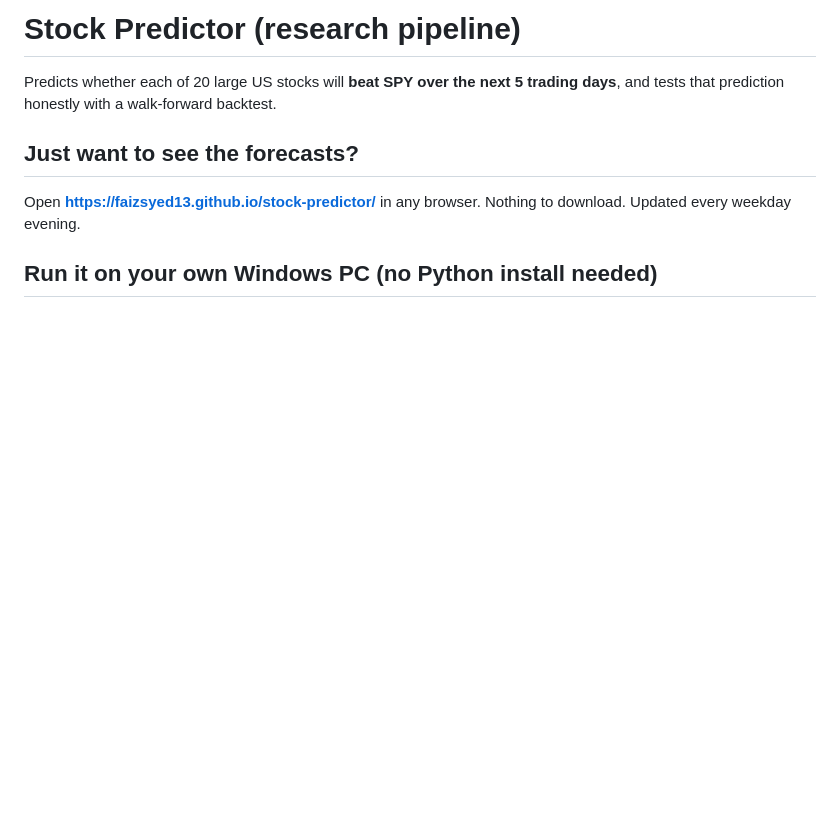
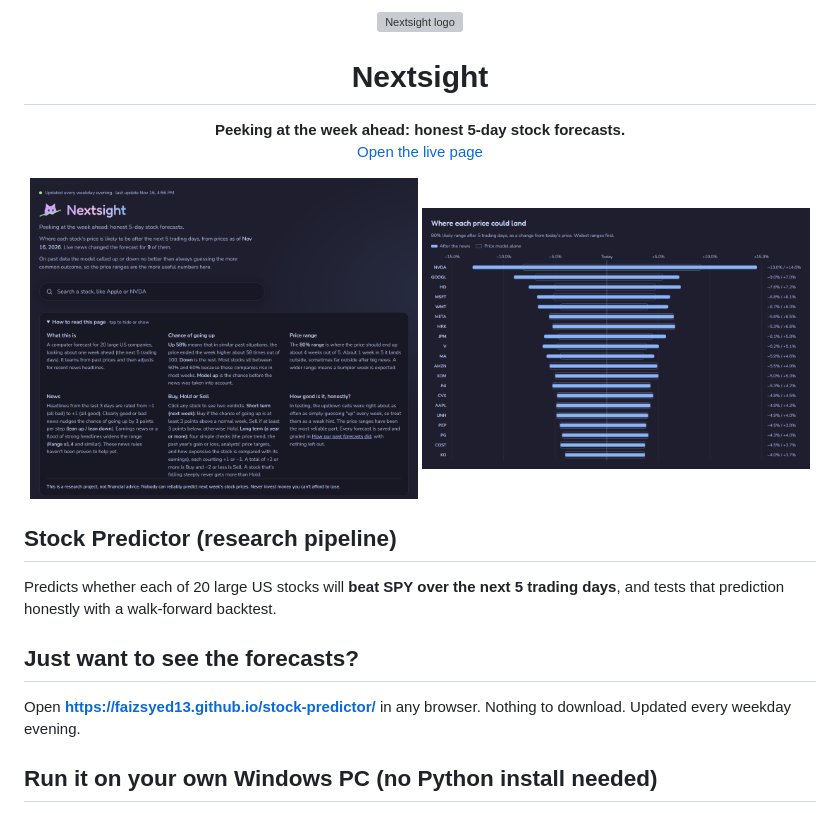
Before and after one commit to FaizSyed13/Prolepsis, a Markdown page: README.md, the part around the change. Drawn GitHub-style; pictures changed too: docs/screenshot-forecast.png (added), docs/screenshot-home.png (added); blank space fills up the shorter version; grey boxes are pictures that could not be loaded.

Commit message:
Rename to Nextsight: peeking-cat logo, tab icon, README pictures
Co-Authored-By: Claude Opus 5.5 <noreply@anthropic.com>

```diff
--- a/README.md
+++ b/README.md
@@ -1,4 +1,16 @@
-# Stock Predictor (research pipeline)
+<p align="center">
+  <img src="web/logo.svg" alt="Nextsight logo" width="120">
+</p>
+<h1 align="center">Nextsight</h1>
+<p align="center"><b>Peeking at the week ahead: honest 5-day stock forecasts.</b><br>
+<a href="https://faizsyed13.github.io/stock-predictor/">Open the live page</a></p>
+
+<p align="center">
+  <img src="docs/screenshot-home.png" alt="Nextsight home page: forecast summary, search box and how-to-read guide" width="49%">
+  <img src="docs/screenshot-forecast.png" alt="Chart of where each of the 20 stocks could land after 5 trading days" width="49%">
+</p>
+
+## Stock Predictor (research pipeline)
 
 Predicts whether each of 20 large US stocks will **beat SPY over the next 5 trading days**,
 and tests that prediction honestly with a walk-forward backtest.
```
Also changed, not shown: 5 other files.
